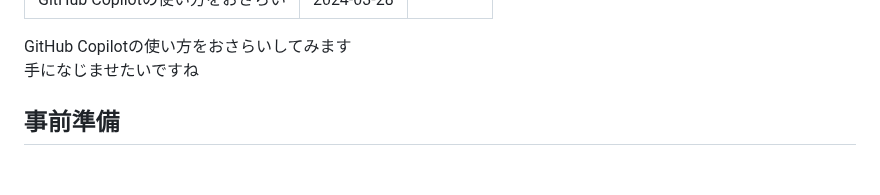
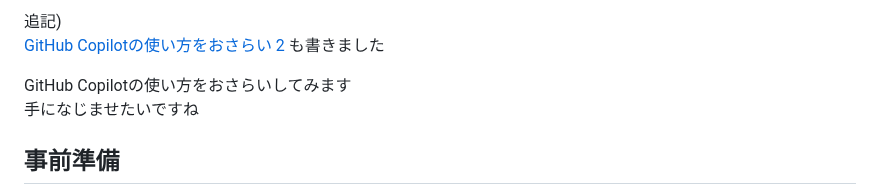
Before and after one commit to shoji-k/freks-blog, a Markdown page: posts/github-copilot.md, the part around one of its changes. Rendered like a GitHub page; blank space fills up the shorter version.

Commit message:
add github-copilot-2

```diff
--- a/posts/github-copilot.md
+++ b/posts/github-copilot.md
@@ -5,4 +5,7 @@ updated: ''
 ---
+
+追記)
+[GitHub Copilotの使い方をおさらい 2](/github-copilot-2/) も書きました
 
 GitHub Copilotの使い方をおさらいしてみます
 手になじませたいですね
```
Also changed, not shown: other parts of posts/github-copilot.md (+1 -1 lines), posts/github-copilot-2.md (added, +51 -0 lines).
